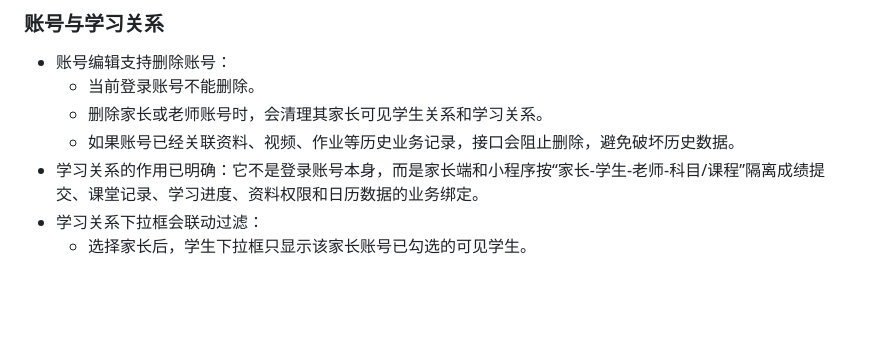
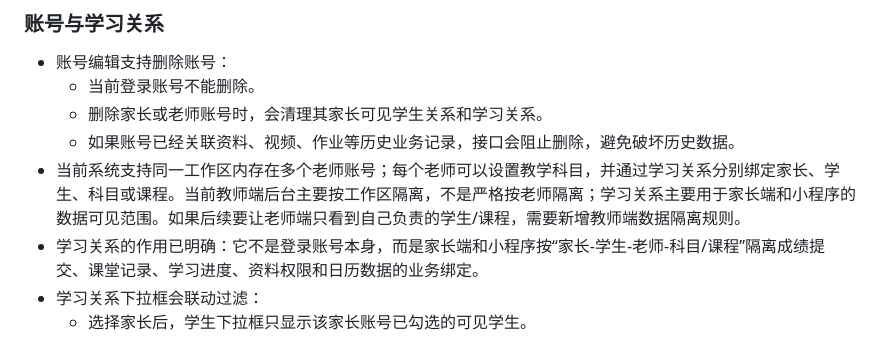
Before and after one commit to Haoder413/StuManage, a Markdown page: docs/conversation-summary.md, the part around the change. GitHub-like rendering; blank space fills up the shorter version.

```diff
--- a/docs/conversation-summary.md
+++ b/docs/conversation-summary.md
@@ -186,6 +186,7 @@
   - 当前登录账号不能删除。
   - 删除家长或老师账号时，会清理其家长可见学生关系和学习关系。
   - 如果账号已经关联资料、视频、作业等历史业务记录，接口会阻止删除，避免破坏历史数据。
+- 当前系统支持同一工作区内存在多个老师账号；每个老师可以设置教学科目，并通过学习关系分别绑定家长、学生、科目或课程。当前教师端后台主要按工作区隔离，不是严格按老师隔离；学习关系主要用于家长端和小程序的数据可见范围。如果后续要让老师端只看到自己负责的学生/课程，需要新增教师端数据隔离规则。
 - 学习关系的作用已明确：它不是登录账号本身，而是家长端和小程序按“家长-学生-老师-科目/课程”隔离成绩提交、课堂记录、学习进度、资料权限和日历数据的业务绑定。
 - 学习关系下拉框会联动过滤：
   - 选择家长后，学生下拉框只显示该家长账号已勾选的可见学生。
```
Also changed, not shown: docs/操作手册.md (+4 -0 lines).
